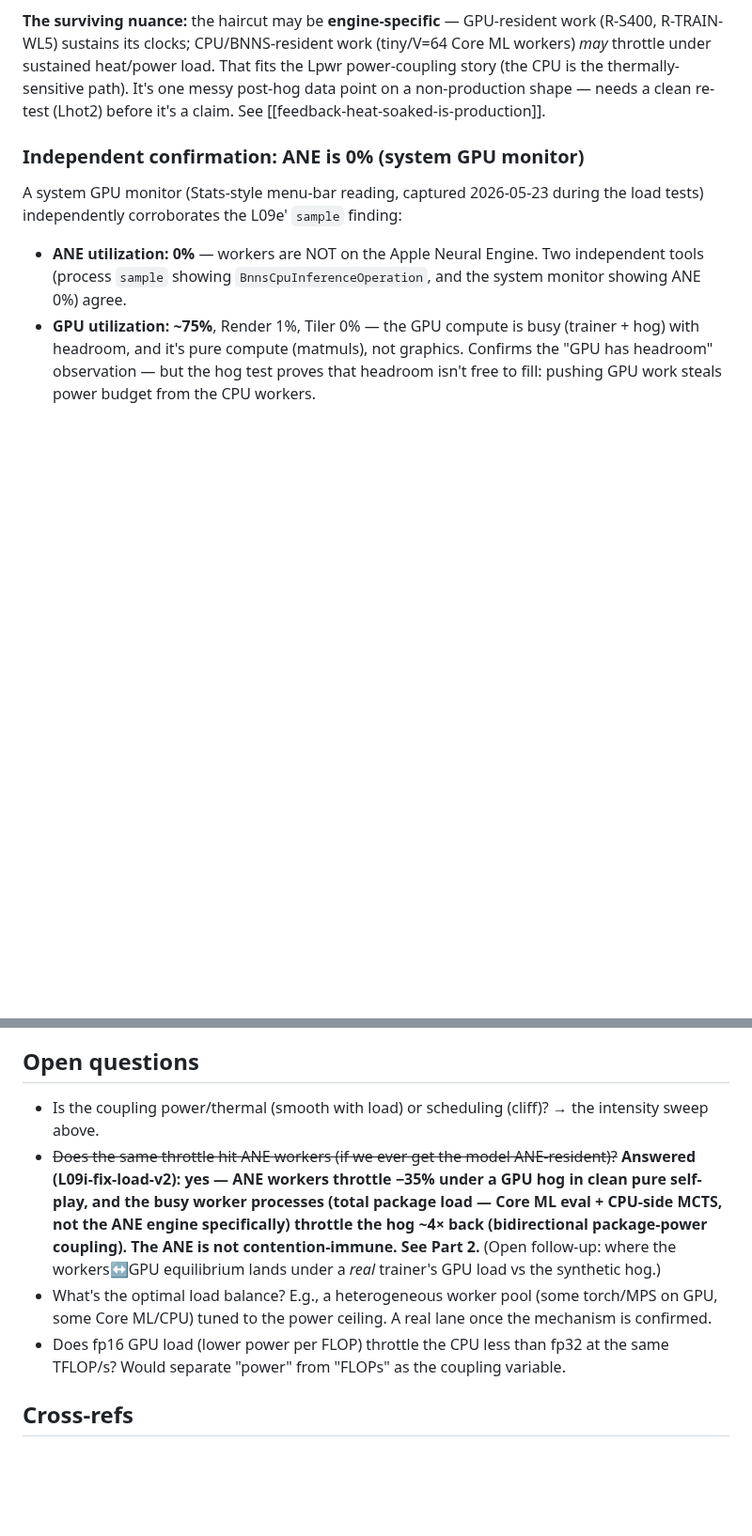
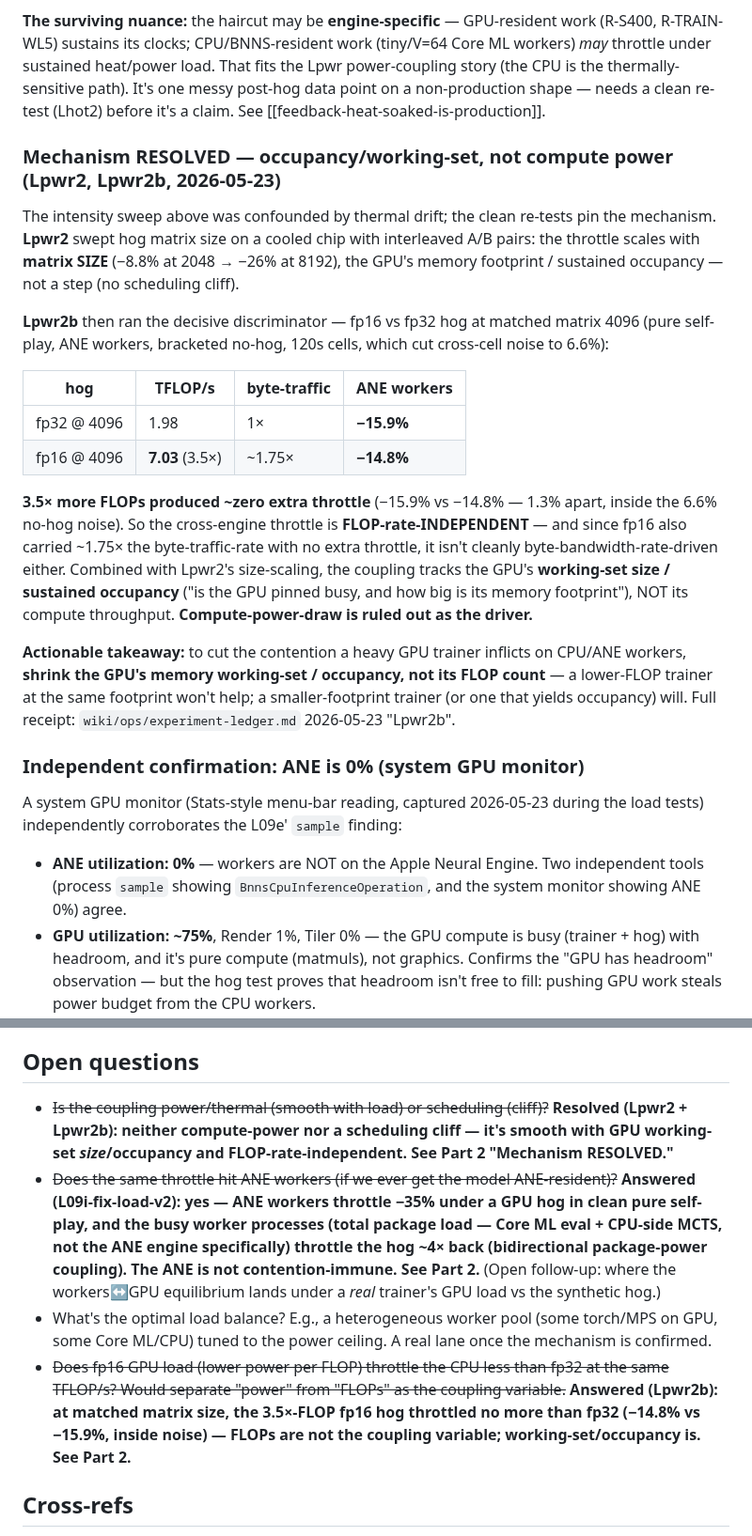
Before and after one commit to jasonyandell/gomoku, a Markdown page: wiki/topics/m5-max-cross-engine-coupling.md, 2 parts joined by grey strips. Shown at 94% size. GitHub-like rendering; blank space fills up the shorter version.

Commit message:
lab L09-reopen-medium + coupling-page Lpwr2b: ANE residency confirmed at all sizes; mechanism page finalized
reopen-medium: medium model IS ANE-placeable (sample on AppleNeuralEngine) — so
tiny/small/medium all go ANE-resident under the static-batch export. Throughput
453 aug/s confounded (batch-768 vs ~70 tile = ~11x pad; wave tile ~= W*G, not
wave_size — new sizing lesson). Coupling page updated with the Lpwr2b mechanism
resolution (FLOP-rate-independent => occupancy/working-set, compute-power ruled out).

Co-Authored-By: Claude Opus 4.7 (1M context) <noreply@anthropic.com>

```diff
--- a/wiki/topics/m5-max-cross-engine-coupling.md
+++ b/wiki/topics/m5-max-cross-engine-coupling.md
@@ -117,6 +117,21 @@ To distinguish power/thermal coupling (smooth with load) from a scheduling cliff
 
 **The surviving nuance:** the haircut may be **engine-specific** — GPU-resident work (R-S400, R-TRAIN-WL5) sustains its clocks; CPU/BNNS-resident work (tiny/V=64 Core ML workers) *may* throttle under sustained heat/power load. That fits the Lpwr power-coupling story (the CPU is the thermally-sensitive path). It's one messy post-hog data point on a non-production shape — needs a clean re-test (Lhot2) before it's a claim. See [[feedback-heat-soaked-is-production]].
 
+### Mechanism RESOLVED — occupancy/working-set, not compute power (Lpwr2, Lpwr2b, 2026-05-23)
+
+The intensity sweep above was confounded by thermal drift; the clean re-tests pin the mechanism. **Lpwr2** swept hog matrix size on a cooled chip with interleaved A/B pairs: the throttle scales with **matrix SIZE** (−8.8% at 2048 → −26% at 8192), the GPU's memory footprint / sustained occupancy — not a step (no scheduling cliff).
+
+**Lpwr2b** then ran the decisive discriminator — fp16 vs fp32 hog at matched matrix 4096 (pure self-play, ANE workers, bracketed no-hog, 120s cells, which cut cross-cell noise to 6.6%):
+
+| hog | TFLOP/s | byte-traffic | ANE workers |
+|---|---|---|---|
+| fp32 @ 4096 | 1.98 | 1× | **−15.9%** |
+| fp16 @ 4096 | **7.03** (3.5×) | ~1.75× | **−14.8%** |
+
+**3.5× more FLOPs produced ~zero extra throttle** (−15.9% vs −14.8% — 1.3% apart, inside the 6.6% no-hog noise). So the cross-engine throttle is **FLOP-rate-INDEPENDENT** — and since fp16 also carried ~1.75× the byte-traffic-rate with no extra throttle, it isn't cleanly byte-bandwidth-rate-driven either. Combined with Lpwr2's size-scaling, the coupling tracks the GPU's **working-set size / sustained occupancy** ("is the GPU pinned busy, and how big is its memory footprint"), NOT its compute throughput. **Compute-power-draw is ruled out as the driver.**
+
+**Actionable takeaway:** to cut the contention a heavy GPU trainer inflicts on CPU/ANE workers, **shrink the GPU's memory working-set / occupancy, not its FLOP count** — a lower-FLOP trainer at the same footprint won't help; a smaller-footprint trainer (or one that yields occupancy) will. Full receipt: `wiki/ops/experiment-ledger.md` 2026-05-23 "Lpwr2b".
+
 ### Independent confirmation: ANE is 0% (system GPU monitor)
 
 A system GPU monitor (Stats-style menu-bar reading, captured 2026-05-23 during the load tests) independently corroborates the L09e' `sample` finding:
@@ -147,10 +162,10 @@ The GPU has headroom during a light-trainer Core ML-CPU-worker cell, but filling
 
 ## Open questions
 
-- Is the coupling power/thermal (smooth with load) or scheduling (cliff)? → the intensity sweep above.
+- ~~Is the coupling power/thermal (smooth with load) or scheduling (cliff)?~~ **Resolved (Lpwr2 + Lpwr2b): neither compute-power nor a scheduling cliff — it's smooth with GPU working-set *size*/occupancy and FLOP-rate-independent. See Part 2 "Mechanism RESOLVED."**
 - ~~Does the same throttle hit ANE workers (if we ever get the model ANE-resident)?~~ **Answered (L09i-fix-load-v2): yes — ANE workers throttle −35% under a GPU hog in clean pure self-play, and the busy worker processes (total package load — Core ML eval + CPU-side MCTS, not the ANE engine specifically) throttle the hog ~4× back (bidirectional package-power coupling). The ANE is not contention-immune. See Part 2.** (Open follow-up: where the workers↔GPU equilibrium lands under a *real* trainer's GPU load vs the synthetic hog.)
 - What's the optimal load balance? E.g., a heterogeneous worker pool (some torch/MPS on GPU, some Core ML/CPU) tuned to the power ceiling. A real lane once the mechanism is confirmed.
-- Does fp16 GPU load (lower power per FLOP) throttle the CPU less than fp32 at the same TFLOP/s? Would separate "power" from "FLOPs" as the coupling variable.
+- ~~Does fp16 GPU load (lower power per FLOP) throttle the CPU less than fp32 at the same TFLOP/s? Would separate "power" from "FLOPs" as the coupling variable.~~ **Answered (Lpwr2b): at matched matrix size, the 3.5×-FLOP fp16 hog throttled no more than fp32 (−14.8% vs −15.9%, inside noise) — FLOPs are not the coupling variable; working-set/occupancy is. See Part 2.**
 
 ## Cross-refs
 
```
Also changed, not shown: other parts of wiki/topics/m5-max-cross-engine-coupling.md (+1 -1 lines), wiki/ops/experiment-ledger.md (+2 -0 lines), wiki/ops/perf-queue.md (+1 -0 lines).
